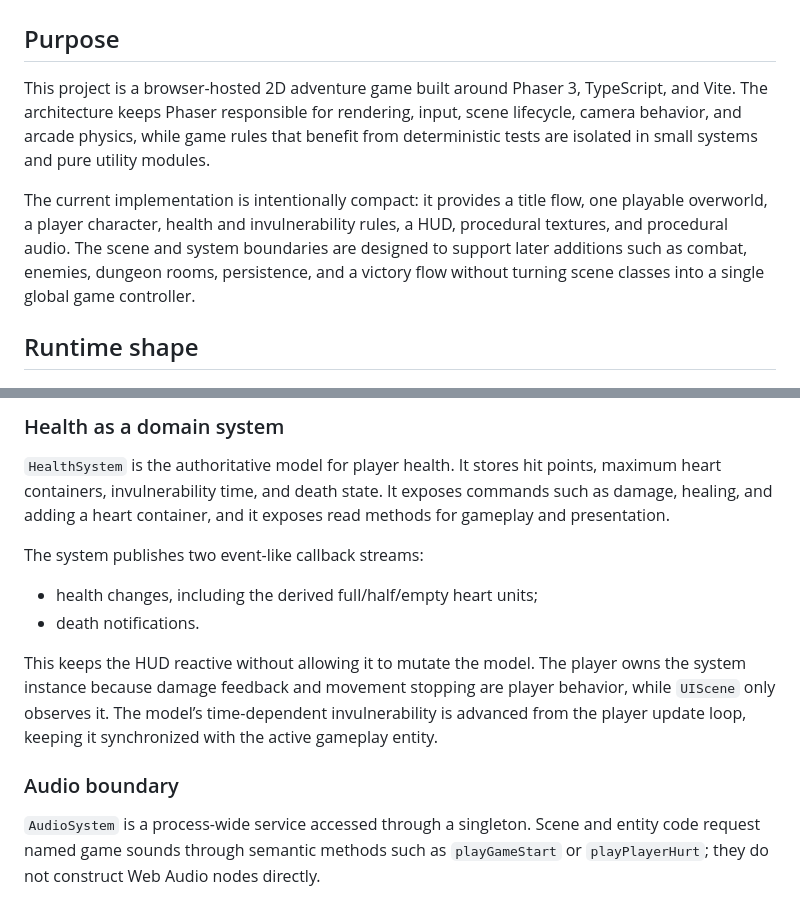
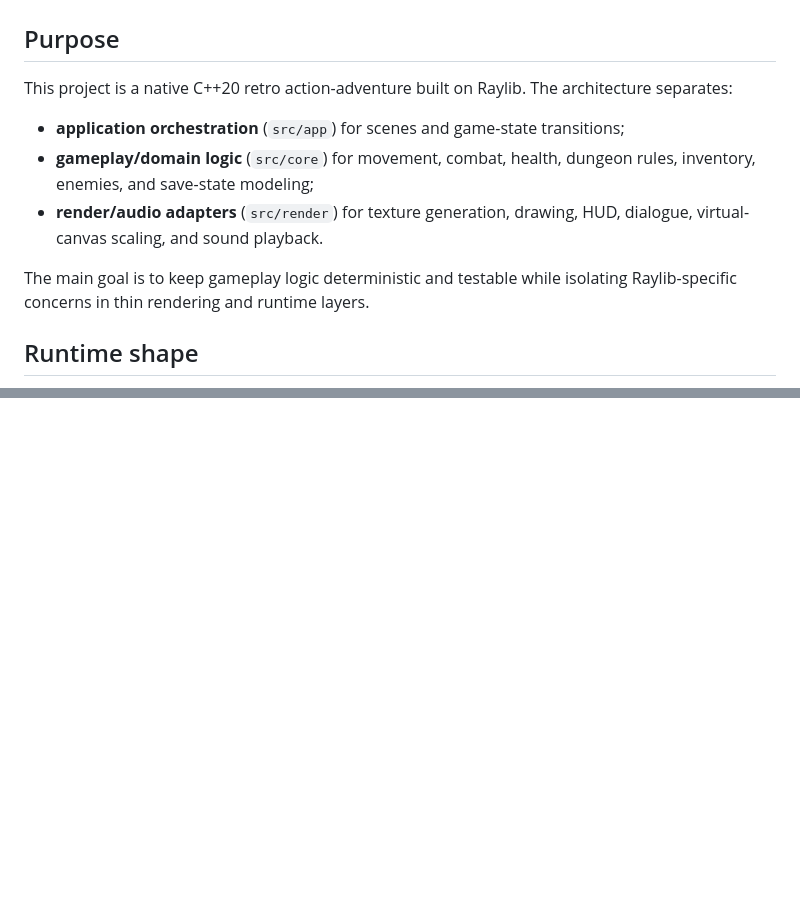
Before and after one commit to ricard0mat0s/zelda, a Markdown page: docs/ARCHITECTURE.md, 2 parts joined by grey strips. GitHub-like rendering; blank space fills up the shorter version.

```diff
--- a/docs/ARCHITECTURE.md
+++ b/docs/ARCHITECTURE.md
@@ -2,9 +2,13 @@
 
 ## Purpose
 
-This project is a browser-hosted 2D adventure game built around Phaser 3, TypeScript, and Vite. The architecture keeps Phaser responsible for rendering, input, scene lifecycle, camera behavior, and arcade physics, while game rules that benefit from deterministic tests are isolated in small systems and pure utility modules.
+This project is a native C++20 retro action-adventure built on Raylib. The architecture separates:
 
-The current implementation is intentionally compact: it provides a title flow, one playable overworld, a player character, health and invulnerability rules, a HUD, procedural textures, and procedural audio. The scene and system boundaries are designed to support later additions such as combat, enemies, dungeon rooms, persistence, and a victory flow without turning scene classes into a single global game controller.
+- **application orchestration** (`src/app`) for scenes and game-state transitions;
+- **gameplay/domain logic** (`src/core`) for movement, combat, health, dungeon rules, inventory, enemies, and save-state modeling;
+- **render/audio adapters** (`src/render`) for texture generation, drawing, HUD, dialogue, virtual-canvas scaling, and sound playback.
+
+The main goal is to keep gameplay logic deterministic and testable while isolating Raylib-specific concerns in thin rendering and runtime layers.
 
 ## Runtime shape
 
@@ -108,15 +111,0 @@ sequenceDiagram
-### Health as a domain system
-
-`HealthSystem` is the authoritative model for player health. It stores hit points, maximum heart containers, invulnerability time, and death state. It exposes commands such as damage, healing, and adding a heart container, and it exposes read methods for gameplay and presentation.
-
-The system publishes two event-like callback streams:
-
-- health changes, including the derived full/half/empty heart units;
-- death notifications.
-
-This keeps the HUD reactive without allowing it to mutate the model. The player owns the system instance because damage feedback and movement stopping are player behavior, while `UIScene` only observes it. The model’s time-dependent invulnerability is advanced from the player update loop, keeping it synchronized with the active gameplay entity.
-
-### Audio boundary
-
-`AudioSystem` is a process-wide service accessed through a singleton. Scene and entity code request named game sounds through semantic methods such as `playGameStart` or `playPlayerHurt`; they do not construct Web Audio nodes directly.
-
```
Also changed, not shown: other parts of docs/ARCHITECTURE.md (+89 -137 lines).
